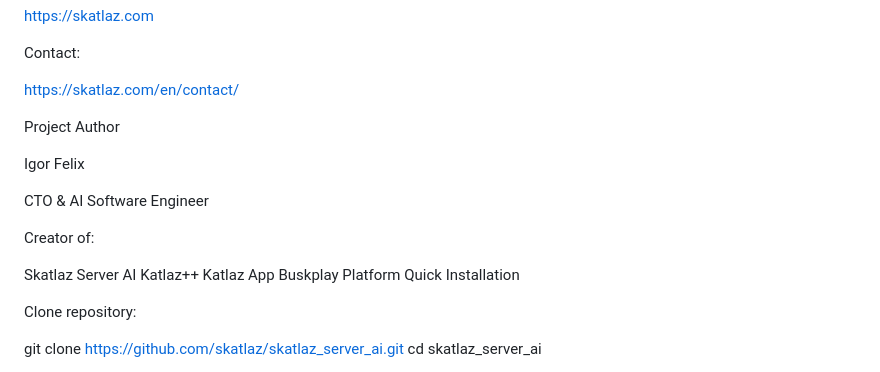
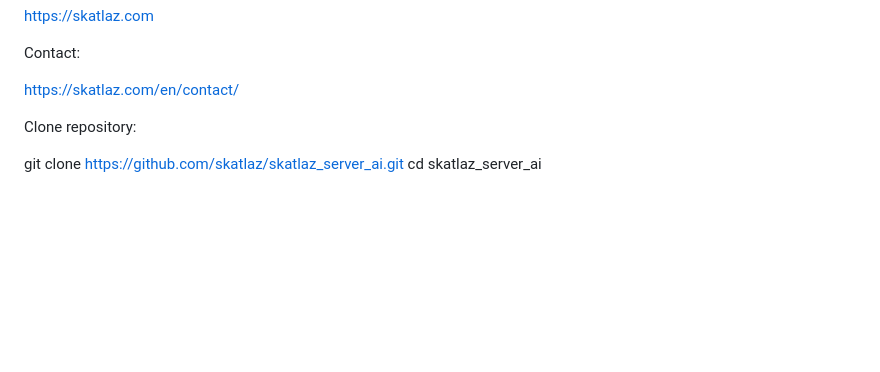
Before and after one commit to skatlaz/skatlaz_server_ai, a Markdown page: README.md, the part around one of its changes. GitHub-like rendering; blank space fills up the shorter version.

```diff
--- a/README.md
+++ b/README.md
@@ -344,20 +344,6 @@ https://skatlaz.com
 Contact:
 
 https://skatlaz.com/en/contact/
-
-Project Author
-
-Igor Felix
-
-CTO & AI Software Engineer
-
-Creator of:
-
-Skatlaz Server AI
-Katlaz++
-Katlaz App
-Buskplay Platform
-Quick Installation
 
 Clone repository:
 
```
Also changed, not shown: other parts of README.md (+1 -1 lines).
